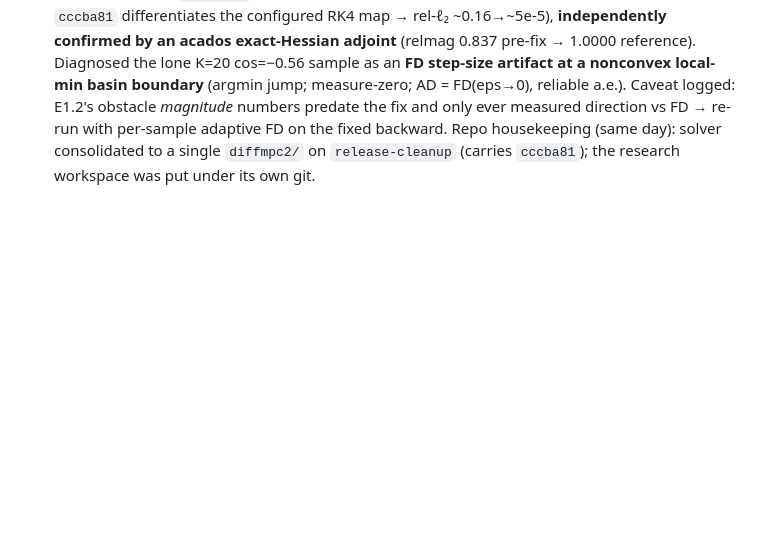
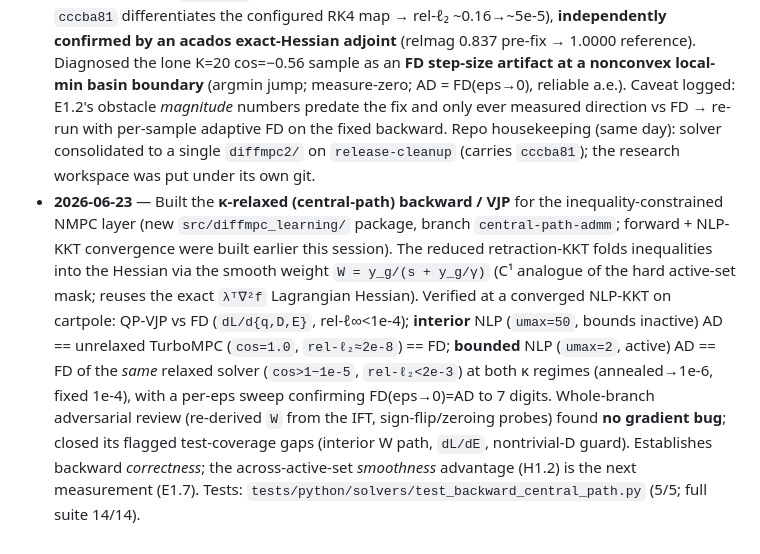
Before and after one commit to JianghanZHang/diffmpc-learning, a Markdown page: research/gradient-quality-diffnmpc/NOTE.md, the part around one of its changes. GitHub-like rendering; blank space fills up the shorter version.

```diff
--- a/research/gradient-quality-diffnmpc/NOTE.md
+++ b/research/gradient-quality-diffnmpc/NOTE.md
@@ -461,3 +493,15 @@ Adapt MPC parameters online while the controller runs, using gradients from the
   Caveat logged: E1.2's obstacle *magnitude* numbers predate the fix and only ever measured direction vs FD →
   re-run with per-sample adaptive FD on the fixed backward. Repo housekeeping (same day): solver consolidated to
   a single `diffmpc2/` on `release-cleanup` (carries `cccba81`); the research workspace was put under its own git.
+- **2026-06-23** — Built the **κ-relaxed (central-path) backward / VJP** for the inequality-constrained NMPC
+  layer (new `src/diffmpc_learning/` package, branch `central-path-admm`; forward + NLP-KKT convergence were
+  built earlier this session). The reduced retraction-KKT folds inequalities into the Hessian via the smooth
+  weight `W = y_g/(s + y_g/γ)` (C¹ analogue of the hard active-set mask; reuses the exact `λᵀ∇²f` Lagrangian
+  Hessian). Verified at a converged NLP-KKT on cartpole: QP-VJP vs FD (`dL/d{q,D,E}`, rel-ℓ∞<1e-4);
+  **interior** NLP (`umax=50`, bounds inactive) AD == unrelaxed TurboMPC (`cos=1.0`, `rel-ℓ₂≈2e-8`) == FD;
+  **bounded** NLP (`umax=2`, active) AD == FD of the *same* relaxed solver (`cos>1−1e-5`, `rel-ℓ₂<2e-3`) at
+  both κ regimes (annealed→1e-6, fixed 1e-4), with a per-eps sweep confirming FD(eps→0)=AD to 7 digits.
+  Whole-branch adversarial review (re-derived `W` from the IFT, sign-flip/zeroing probes) found **no gradient
+  bug**; closed its flagged test-coverage gaps (interior W path, `dL/dE`, nontrivial-D guard). Establishes
+  backward *correctness*; the across-active-set *smoothness* advantage (H1.2) is the next measurement (E1.7).
+  Tests: `tests/python/solvers/test_backward_central_path.py` (5/5; full suite 14/14).
```
Also changed, not shown: other parts of research/gradient-quality-diffnmpc/NOTE.md (+34 -2 lines).
